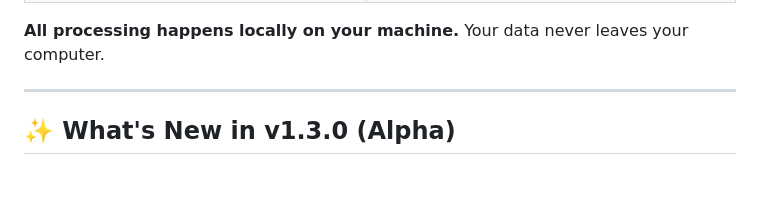
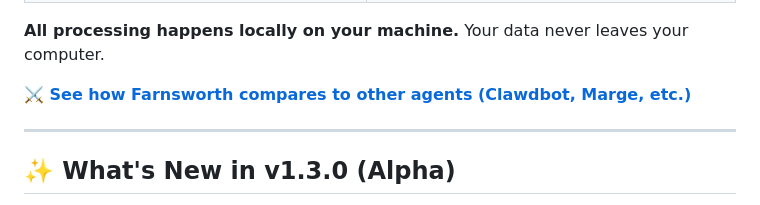
Before and after one commit to timowhite88/Farnsworth, a Markdown page: README.md, the part around the change. Drawn GitHub-style; blank space fills up the shorter version.

Commit message:
Docs: Add Competitive Analysis (COMPARED.md)

```diff
--- a/README.md
+++ b/README.md
@@ -31,6 +31,8 @@ Farnsworth is a **companion AI system** that integrates with [Claude Code](https
 | 🚫 High RAM/VRAM requirements | ✅ Runs on **<2GB RAM** with efficient models |
 
 **All processing happens locally on your machine.** Your data never leaves your computer.
+
+[**⚔️ See how Farnsworth compares to other agents (Clawdbot, Marge, etc.)**](COMPARED.md)
 
 ---
 
```
Also changed, not shown: COMPARED.md (added, +45 -0 lines).
